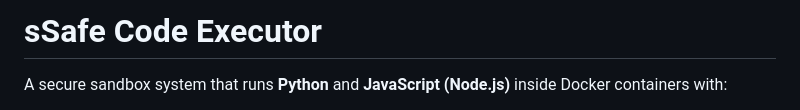
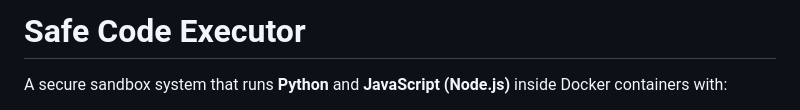
Before and after one commit to MALGIREDDY/safe-code-executor, a Markdown page: README.md, the part around one of its changes. GitHub-like rendering.

Commit message:
Update README documentation

```diff
--- a/README.md
+++ b/README.md
@@ -1,4 +1,4 @@
-<h1>sSafe Code Executor</h1>
+<h1>Safe Code Executor</h1>
 <p>A secure sandbox system that runs <strong>Python</strong> and <strong>JavaScript (Node.js)</strong> inside Docker containers with:</p>
 
 <ul>
```
Also changed, not shown: other parts of README.md (+1 -1 lines).
